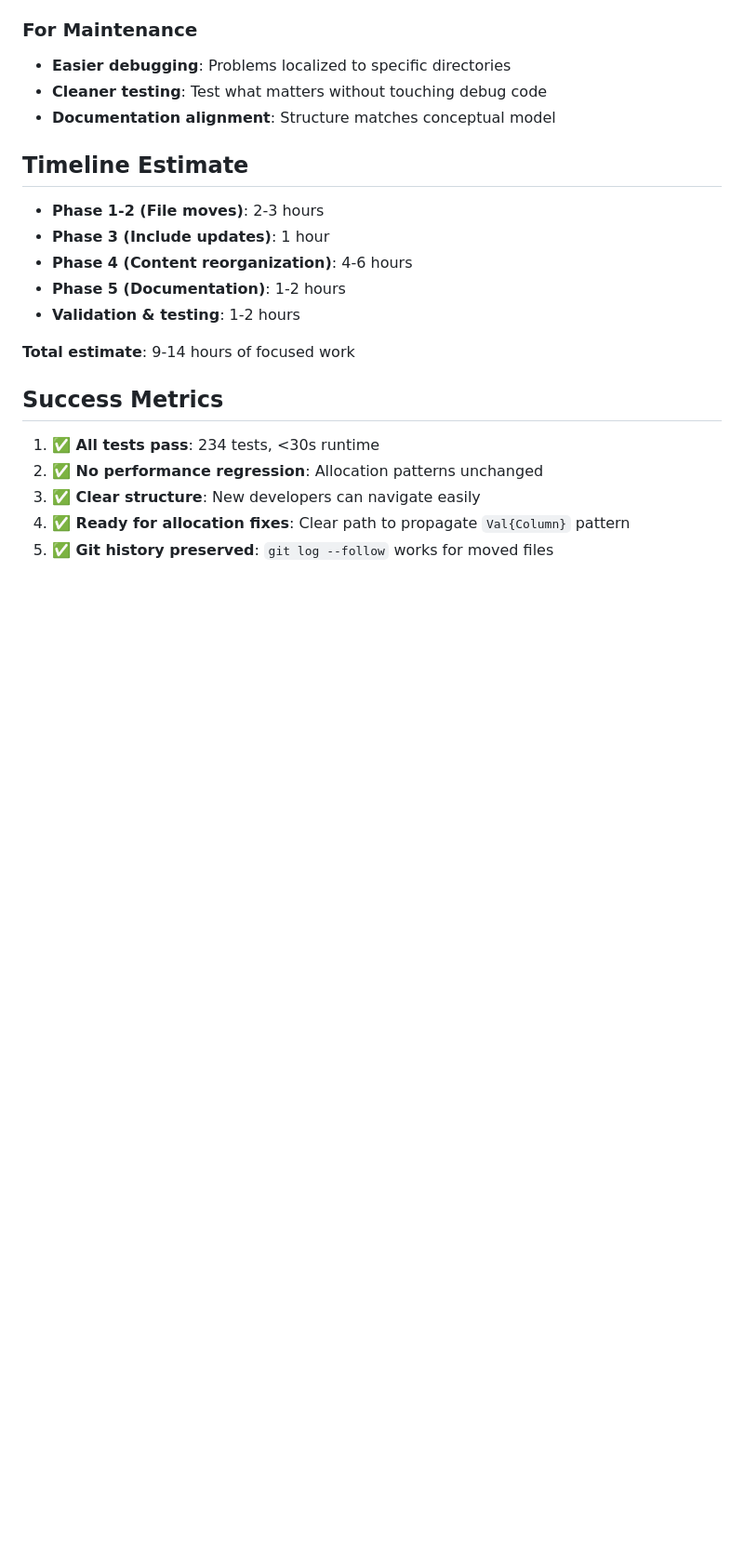
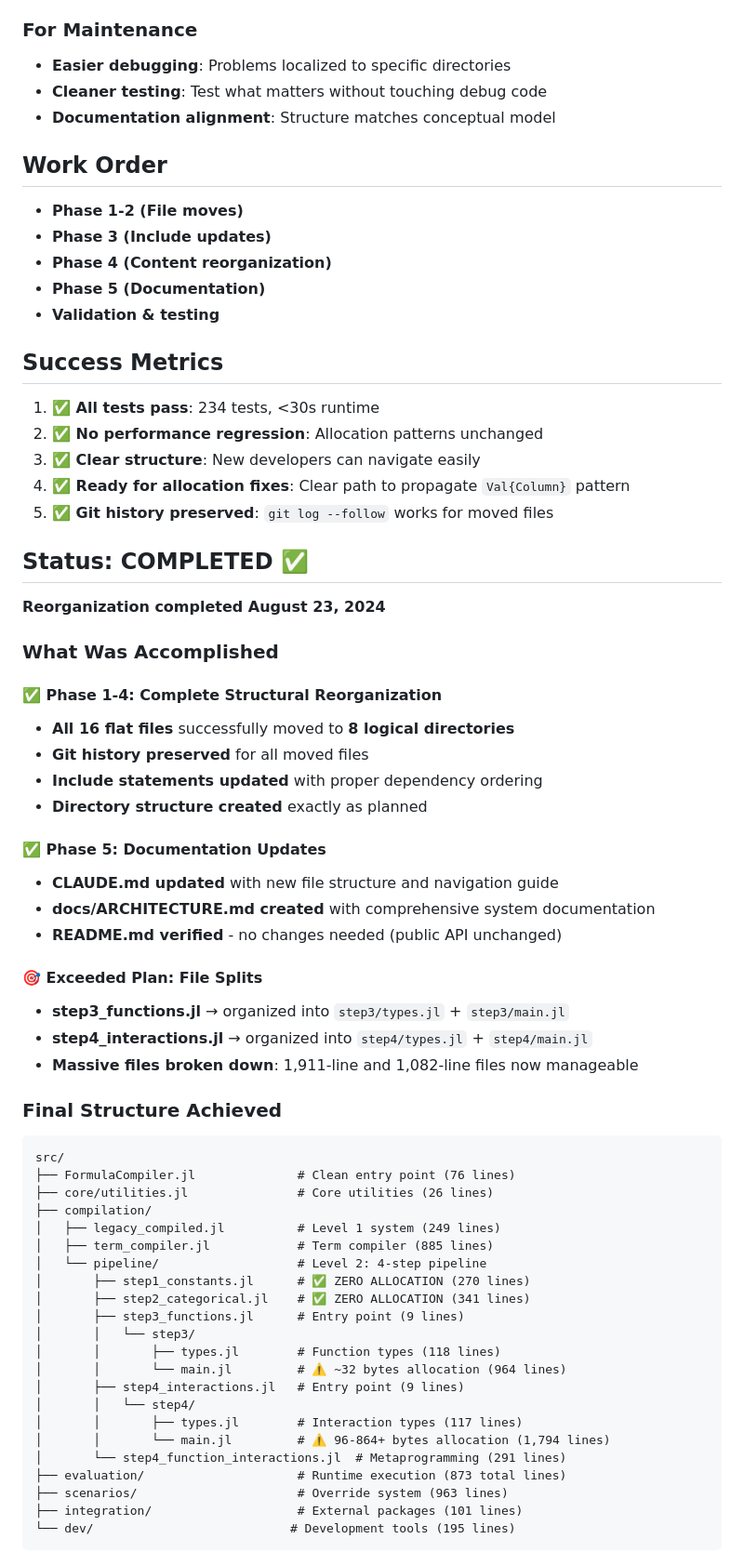
Before and after one commit to emfeltham/FormulaCompiler.jl, a Markdown page: REORGANIZE.md, the part around the change printed below. Shown: that part at 93% size. Rendered like a GitHub page; blank space fills up the shorter version.

Commit message:
reorg: status update

````diff
--- a/REORGANIZE.md
+++ b/REORGANIZE.md
@@ -267,15 +267,13 @@ git reset --hard <pre-reorganization-commit-sha>
 - **Cleaner testing**: Test what matters without touching debug code
 - **Documentation alignment**: Structure matches conceptual model
 
-## Timeline Estimate
+## Work Order
 
-- **Phase 1-2 (File moves)**: 2-3 hours
-- **Phase 3 (Include updates)**: 1 hour
-- **Phase 4 (Content reorganization)**: 4-6 hours
-- **Phase 5 (Documentation)**: 1-2 hours
-- **Validation & testing**: 1-2 hours
-
-**Total estimate**: 9-14 hours of focused work
+- **Phase 1-2 (File moves)**
+- **Phase 3 (Include updates)**
+- **Phase 4 (Content reorganization)**
+- **Phase 5 (Documentation)**
+- **Validation & testing**
 
 ## Success Metrics
 
@@ -285,3 +283,51 @@ git reset --hard <pre-reorganization-commit-sha>
 4. **✅ Ready for allocation fixes**: Clear path to propagate `Val{Column}` pattern
 5. **✅ Git history preserved**: `git log --follow` works for moved files
 
+## Status: COMPLETED ✅
+
+**Reorganization completed August 23, 2024**
+
+### What Was Accomplished
+
+#### ✅ **Phase 1-4: Complete Structural Reorganization**
+- **All 16 flat files** successfully moved to **8 logical directories**
+- **Git history preserved** for all moved files
+- **Include statements updated** with proper dependency ordering
+- **Directory structure created** exactly as planned
+
+#### ✅ **Phase 5: Documentation Updates**
+- **CLAUDE.md updated** with new file structure and navigation guide
+- **docs/ARCHITECTURE.md created** with comprehensive system documentation
+- **README.md verified** - no changes needed (public API unchanged)
+
+#### 🎯 **Exceeded Plan: File Splits**
+- **step3_functions.jl** → organized into `step3/types.jl` + `step3/main.jl`
+- **step4_interactions.jl** → organized into `step4/types.jl` + `step4/main.jl`
+- **Massive files broken down**: 1,911-line and 1,082-line files now manageable
+
+### Final Structure Achieved
+```
+src/
+├── FormulaCompiler.jl              # Clean entry point (76 lines)
+├── core/utilities.jl               # Core utilities (26 lines)
+├── compilation/
+│   ├── legacy_compiled.jl          # Level 1 system (249 lines)
+│   ├── term_compiler.jl            # Term compiler (885 lines)
+│   └── pipeline/                   # Level 2: 4-step pipeline
+│       ├── step1_constants.jl      # ✅ ZERO ALLOCATION (270 lines)
+│       ├── step2_categorical.jl    # ✅ ZERO ALLOCATION (341 lines)
+│       ├── step3_functions.jl      # Entry point (9 lines)
+│       │   └── step3/
+│       │       ├── types.jl        # Function types (118 lines)
+│       │       └── main.jl         # ⚠️ ~32 bytes allocation (964 lines)
+│       ├── step4_interactions.jl   # Entry point (9 lines)
+│       │   └── step4/
+│       │       ├── types.jl        # Interaction types (117 lines)
+│       │       └── main.jl         # ⚠️ 96-864+ bytes allocation (1,794 lines)
+│       └── step4_function_interactions.jl  # Metaprogramming (291 lines)
+├── evaluation/                     # Runtime execution (873 total lines)
+├── scenarios/                      # Override system (963 lines)
+├── integration/                    # External packages (101 lines)
+└── dev/                           # Development tools (195 lines)
+```
+
````
Also changed, not shown: other parts of REORGANIZE.md (+37 -0 lines).
